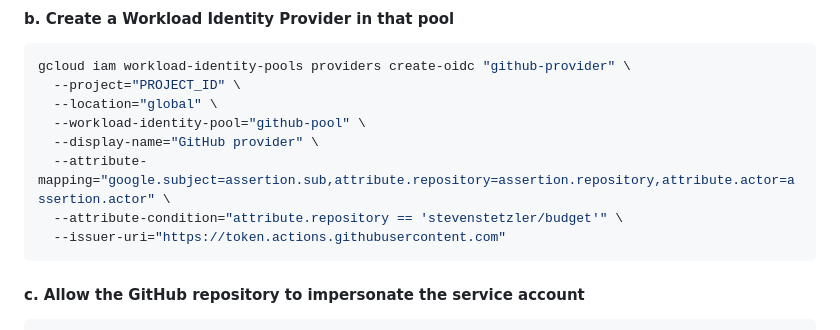
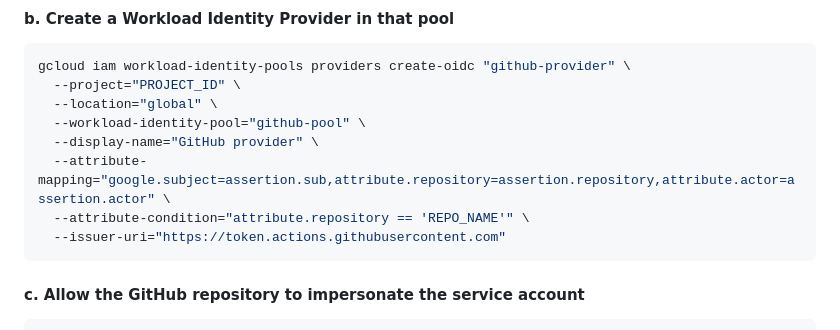
Before and after one commit to stevenstetzler/budget, a Markdown page: docs/releasing.md, the part around the change. GitHub-like rendering.

````diff
--- a/docs/releasing.md
+++ b/docs/releasing.md
@@ -97,7 +97,7 @@ gcloud iam workload-identity-pools providers create-oidc "github-provider" \
   --workload-identity-pool="github-pool" \
   --display-name="GitHub provider" \
   --attribute-mapping="google.subject=assertion.sub,attribute.repository=assertion.repository,attribute.actor=assertion.actor" \
-  --attribute-condition="attribute.repository == 'stevenstetzler/budget'" \
+  --attribute-condition="attribute.repository == 'REPO_NAME'" \
   --issuer-uri="https://token.actions.githubusercontent.com"
 ```
 
````
